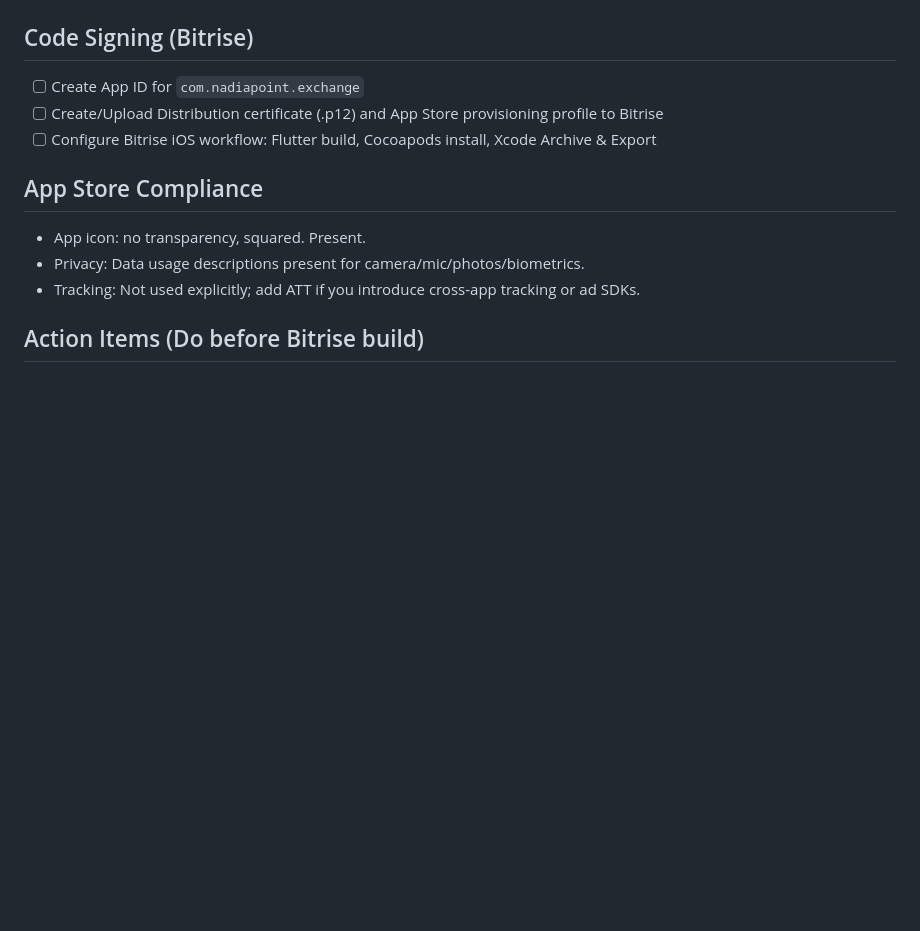
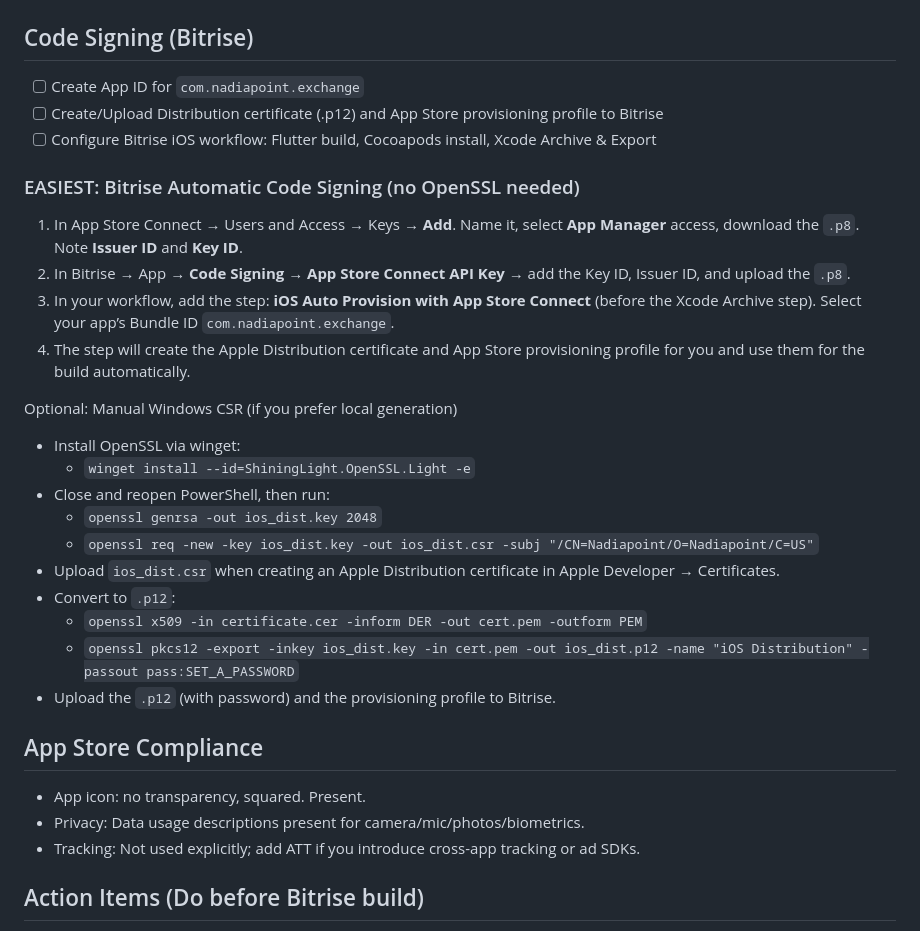
Before and after one commit to tekiplanet/nadiapoint-ios-codemagic, a Markdown page: ios-deployment.md, the part around the change. Rendered like a GitHub page; blank space fills up the shorter version.

Commit message:
updating files for deployment

```diff
--- a/ios-deployment.md
+++ b/ios-deployment.md
@@ -122,6 +122,24 @@ Troubleshooting if no file appears
 - [ ] Create/Upload Distribution certificate (.p12) and App Store provisioning profile to Bitrise
 - [ ] Configure Bitrise iOS workflow: Flutter build, Cocoapods install, Xcode Archive & Export
 
+### EASIEST: Bitrise Automatic Code Signing (no OpenSSL needed)
+1) In App Store Connect → Users and Access → Keys → **Add**. Name it, select **App Manager** access, download the `.p8`. Note **Issuer ID** and **Key ID**.
+2) In Bitrise → App → **Code Signing** → **App Store Connect API Key** → add the Key ID, Issuer ID, and upload the `.p8`.
+3) In your workflow, add the step: **iOS Auto Provision with App Store Connect** (before the Xcode Archive step). Select your app’s Bundle ID `com.nadiapoint.exchange`.
+4) The step will create the Apple Distribution certificate and App Store provisioning profile for you and use them for the build automatically.
+
+Optional: Manual Windows CSR (if you prefer local generation)
+- Install OpenSSL via winget:
+  - `winget install --id=ShiningLight.OpenSSL.Light -e`
+- Close and reopen PowerShell, then run:
+  - `openssl genrsa -out ios_dist.key 2048`
+  - `openssl req -new -key ios_dist.key -out ios_dist.csr -subj "/CN=Nadiapoint/O=Nadiapoint/C=US"`
+- Upload `ios_dist.csr` when creating an Apple Distribution certificate in Apple Developer → Certificates.
+- Convert to `.p12`:
+  - `openssl x509 -in certificate.cer -inform DER -out cert.pem -outform PEM`
+  - `openssl pkcs12 -export -inkey ios_dist.key -in cert.pem -out ios_dist.p12 -name "iOS Distribution" -passout pass:SET_A_PASSWORD`
+- Upload the `.p12` (with password) and the provisioning profile to Bitrise.
+
 ## App Store Compliance
 - App icon: no transparency, squared. Present.
 - Privacy: Data usage descriptions present for camera/mic/photos/biometrics.
```
Also changed, not shown: bitrise-deploy.md (added, +59 -0 lines).
